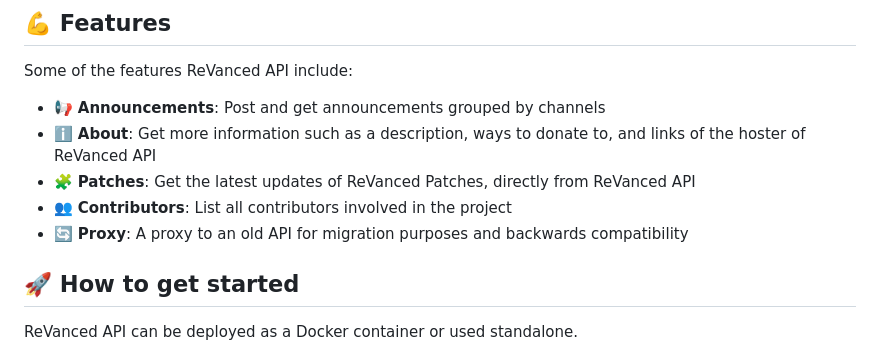
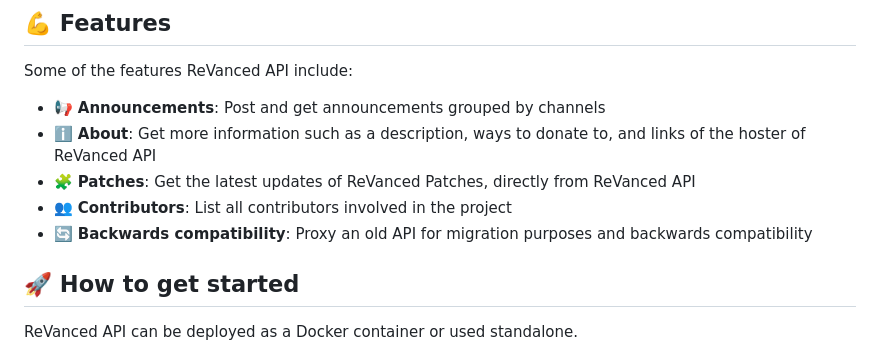
Before and after one commit to ReVanced/revanced-api, a Markdown page: README.md, the part around the change. Rendered like a GitHub page.

Commit message:
docs: Reword feature

```diff
--- a/README.md
+++ b/README.md
@@ -80,7 +80,7 @@ Some of the features ReVanced API include:
 and links of the hoster of ReVanced API
 - 🧩 **Patches**: Get the latest updates of ReVanced Patches, directly from ReVanced API
 - 👥 **Contributors**: List all contributors involved in the project
-- 🔄 **Proxy**: A proxy to an old API for migration purposes and backwards compatibility
+- 🔄 **Backwards compatibility**: Proxy an old API for migration purposes and backwards compatibility
 
 ## 🚀 How to get started
 
```
